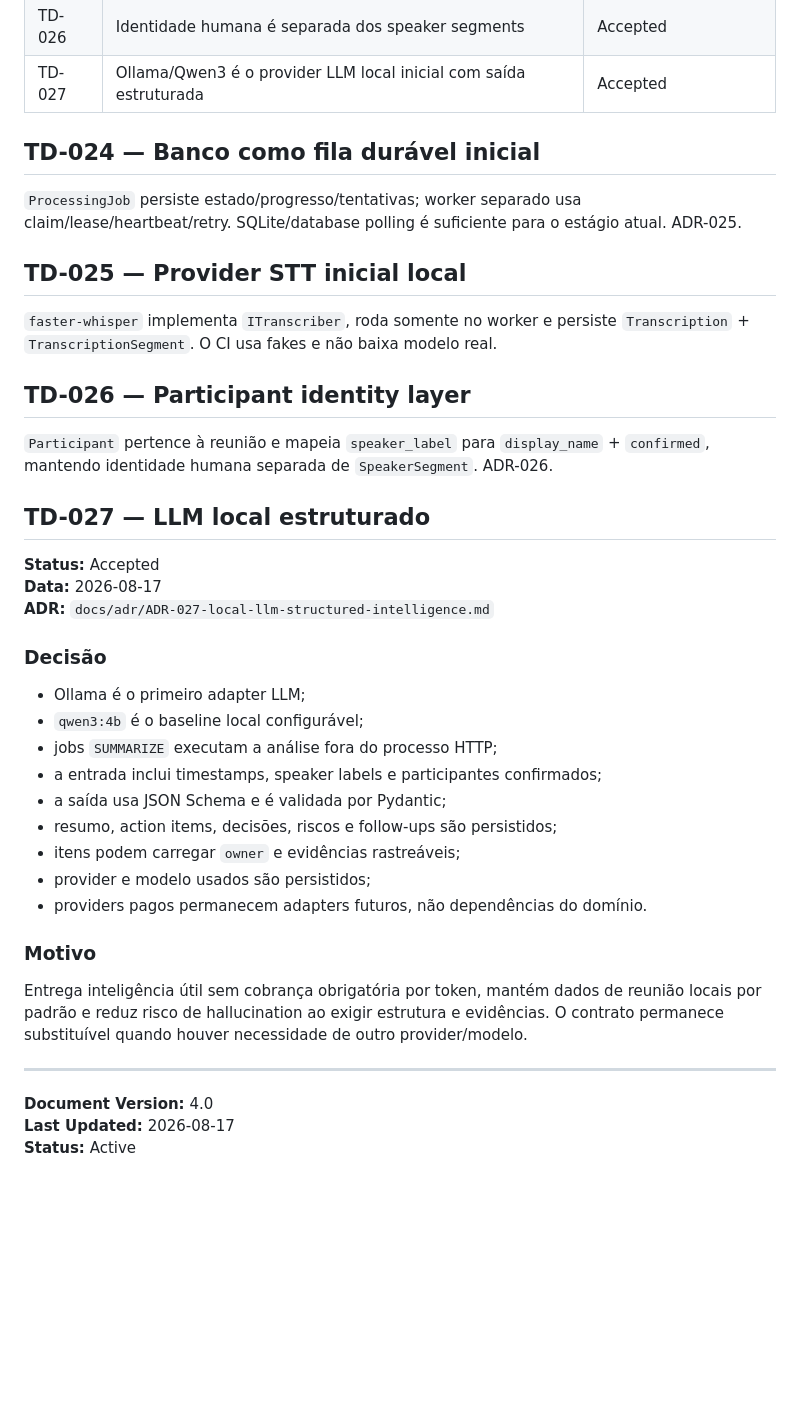
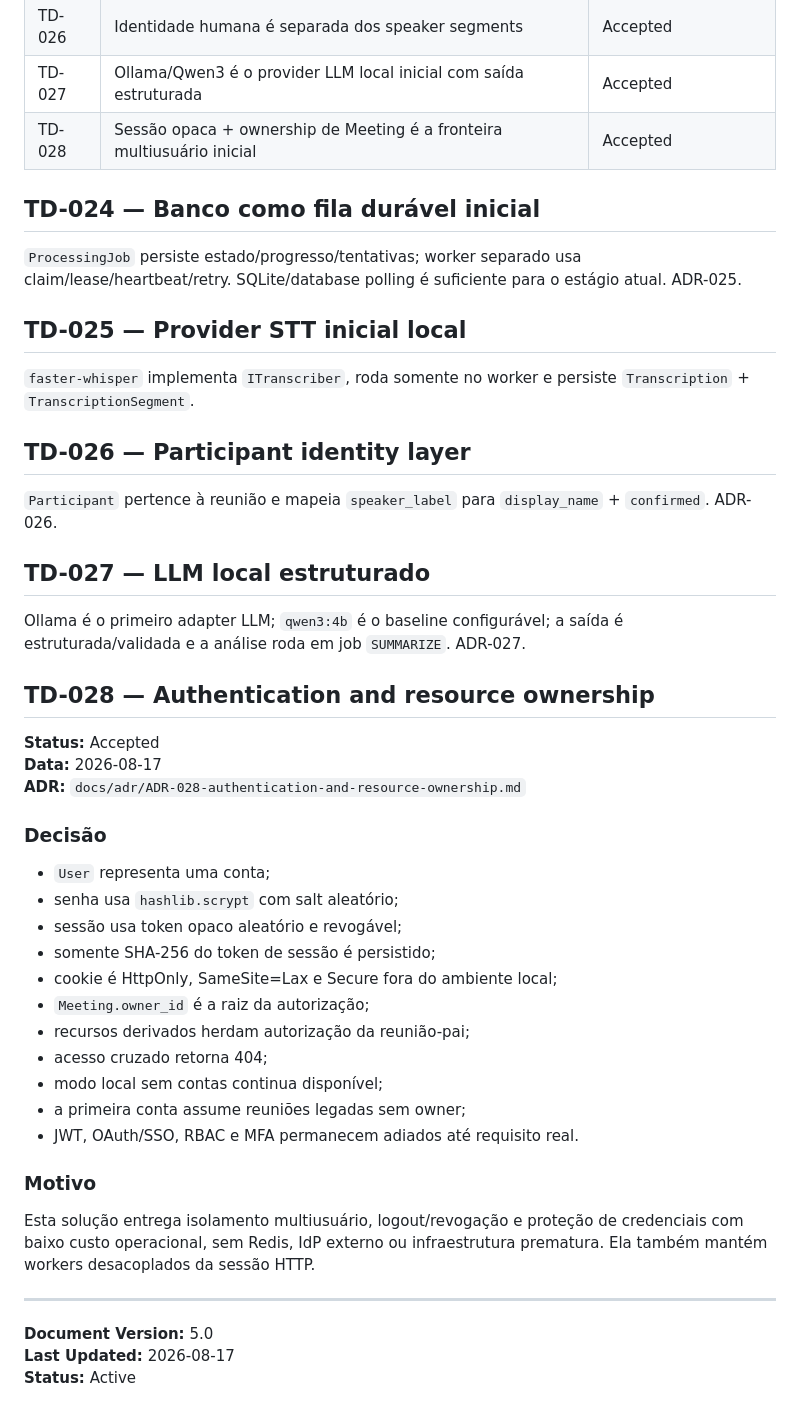
Before and after one commit to Kingnike1/transcripiton-python, a Markdown page: TECH_DECISIONS.md, the part around the change. Drawn GitHub-style; blank space fills up the shorter version.

Commit message:
docs(decisions): record Stack 13 auth architecture

```diff
--- a/TECH_DECISIONS.md
+++ b/TECH_DECISIONS.md
@@ -33,6 +33,7 @@ Este arquivo mantém o registro ativo das principais decisões técnicas do AMIP
 | TD-025 | `faster-whisper` é o provider STT inicial local | Accepted |
 | TD-026 | Identidade humana é separada dos speaker segments | Accepted |
 | TD-027 | Ollama/Qwen3 é o provider LLM local inicial com saída estruturada | Accepted |
+| TD-028 | Sessão opaca + ownership de Meeting é a fronteira multiusuário inicial | Accepted |
 
 ## TD-024 — Banco como fila durável inicial
 
@@ -40,36 +41,42 @@ Este arquivo mantém o registro ativo das principais decisões técnicas do AMIP
 
 ## TD-025 — Provider STT inicial local
 
-`faster-whisper` implementa `ITranscriber`, roda somente no worker e persiste `Transcription` + `TranscriptionSegment`. O CI usa fakes e não baixa modelo real.
+`faster-whisper` implementa `ITranscriber`, roda somente no worker e persiste `Transcription` + `TranscriptionSegment`.
 
 ## TD-026 — Participant identity layer
 
-`Participant` pertence à reunião e mapeia `speaker_label` para `display_name` + `confirmed`, mantendo identidade humana separada de `SpeakerSegment`. ADR-026.
+`Participant` pertence à reunião e mapeia `speaker_label` para `display_name` + `confirmed`. ADR-026.
 
 ## TD-027 — LLM local estruturado
 
+Ollama é o primeiro adapter LLM; `qwen3:4b` é o baseline configurável; a saída é estruturada/validada e a análise roda em job `SUMMARIZE`. ADR-027.
+
+## TD-028 — Authentication and resource ownership
+
 **Status:** Accepted
 **Data:** 2026-08-17
-**ADR:** `docs/adr/ADR-027-local-llm-structured-intelligence.md`
+**ADR:** `docs/adr/ADR-028-authentication-and-resource-ownership.md`
 
 ### Decisão
 
-- Ollama é o primeiro adapter LLM;
-- `qwen3:4b` é o baseline local configurável;
-- jobs `SUMMARIZE` executam a análise fora do processo HTTP;
-- a entrada inclui timestamps, speaker labels e participantes confirmados;
-- a saída usa JSON Schema e é validada por Pydantic;
-- resumo, action items, decisões, riscos e follow-ups são persistidos;
-- itens podem carregar `owner` e evidências rastreáveis;
-- provider e modelo usados são persistidos;
-- providers pagos permanecem adapters futuros, não dependências do domínio.
+- `User` representa uma conta;
+- senha usa `hashlib.scrypt` com salt aleatório;
+- sessão usa token opaco aleatório e revogável;
+- somente SHA-256 do token de sessão é persistido;
+- cookie é HttpOnly, SameSite=Lax e Secure fora do ambiente local;
+- `Meeting.owner_id` é a raiz da autorização;
+- recursos derivados herdam autorização da reunião-pai;
+- acesso cruzado retorna 404;
+- modo local sem contas continua disponível;
+- a primeira conta assume reuniões legadas sem owner;
+- JWT, OAuth/SSO, RBAC e MFA permanecem adiados até requisito real.
 
 ### Motivo
 
-Entrega inteligência útil sem cobrança obrigatória por token, mantém dados de reunião locais por padrão e reduz risco de hallucination ao exigir estrutura e evidências. O contrato permanece substituível quando houver necessidade de outro provider/modelo.
+Esta solução entrega isolamento multiusuário, logout/revogação e proteção de credenciais com baixo custo operacional, sem Redis, IdP externo ou infraestrutura prematura. Ela também mantém workers desacoplados da sessão HTTP.
 
 ---
 
-**Document Version:** 4.0
+**Document Version:** 5.0
 **Last Updated:** 2026-08-17
 **Status:** Active
```
